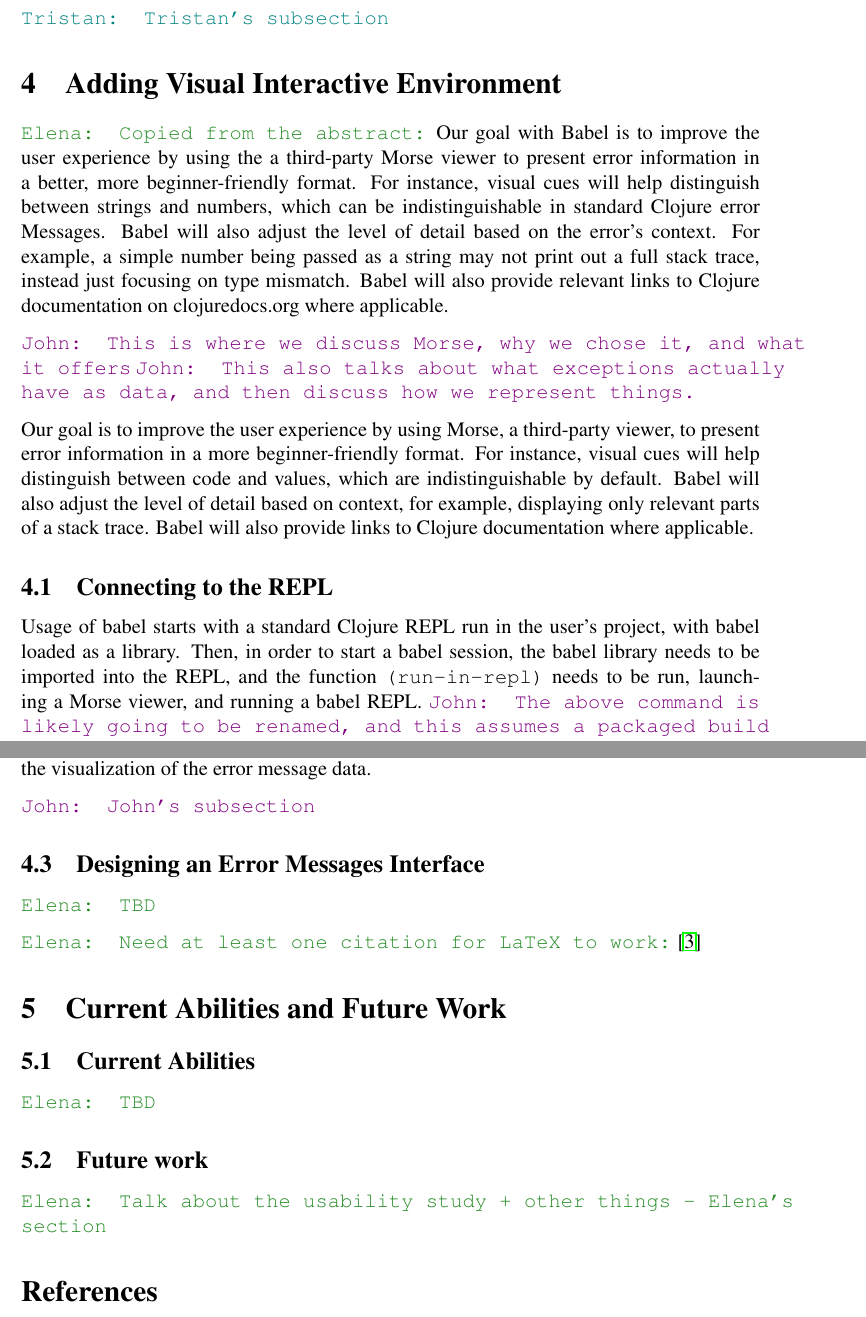
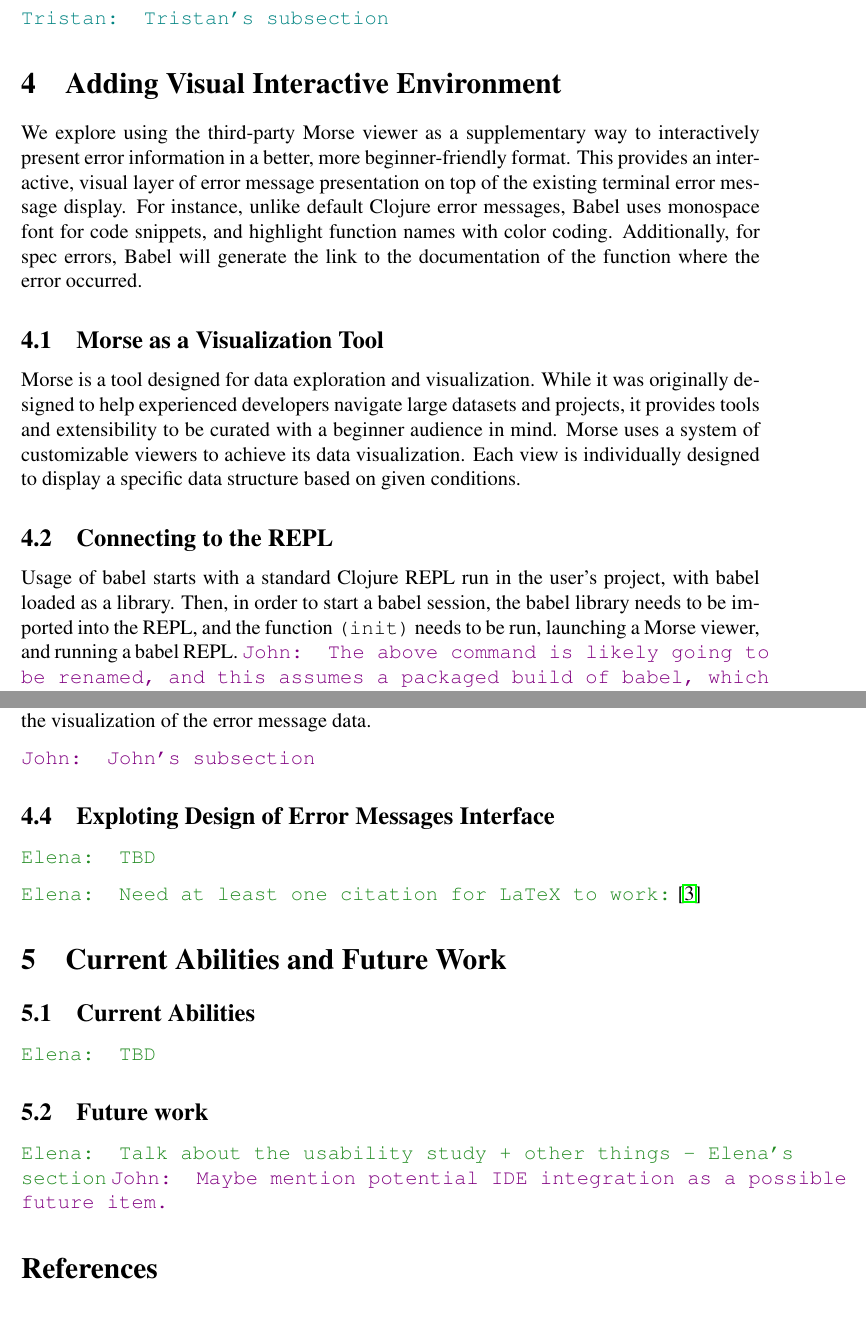
Before and after one commit to Clojure-Intro-Course/MICS2025paper, a LaTeX document (mics2025.tex): two parts of pages 7 and 8 of 8, joined at a grey line, cut so that both start at the same text. Compiled offline with pdfLaTeX.

Commit message:
Rework Section on visualization,  and add section on Morse as a tool.

```diff
--- a/mics2025.tex
+++ b/mics2025.tex
@@ -360,26 +360,23 @@
 \tkcomment{Tristan's subsection}
 
 \section{Adding Visual Interactive Environment}\label{sec:interactive}
-\emcomment{Copied from the abstract:}
-Our goal with Babel is to improve the user experience by using the a third-party Morse viewer to present error information in a better, more beginner-friendly format.
-For instance, visual cues will help distinguish between strings and numbers, which can be indistinguishable in standard Clojure error Messages.
-Babel will also adjust the level of detail based on the error’s context.
-For example, a simple number being passed as a string may not print out a full stack trace, instead just focusing on type mismatch.
-Babel will also provide relevant links to Clojure documentation on clojuredocs.org where applicable.
 
-\jwcomment{This is where we discuss Morse, why we chose it, and what it offers}
-\jwcomment{This also talks about what exceptions actually have as data, and then discuss how we
-represent things.}
+We explore using the third-party Morse viewer as a supplementary way to interactively present error information in a better, more beginner-friendly format.
+This provides an interactive, visual layer of error message presentation on top of the existing terminal error message display.
+For instance, unlike default Clojure error messages, Babel uses monospace font for code snippets, and highlight function names with color coding.
+Additionally, for spec errors, Babel will generate the link to the documentation of the function where the error occurred.
 
-Our goal is to improve the user experience by using Morse, a third-party viewer, to present error information in a more beginner-friendly format.
-For instance, visual cues will help distinguish between code and values, which are indistinguishable by default.
-Babel will also adjust the level of detail based on context, for example, displaying only relevant parts of a stack trace.
-Babel will also provide links to Clojure documentation where applicable.
+\subsection{Morse as a Visualization Tool}\label{subsec:Morse}
+Morse is a tool designed for data exploration and visualization.
+While it was originally designed to help experienced developers navigate large datasets and projects,
+it provides tools and extensibility to be curated with a beginner audience in mind.
+Morse uses a system of customizable viewers to achieve its data visualization.
+Each view is individually designed to display a specific data structure based on given conditions.
 
 \subsection{Connecting to the REPL}\label{subsec:connect-to-REPL}
 
 Usage of babel starts with a standard Clojure REPL run in the user's project, with babel loaded as a library.
 Then, in order to start a babel session, the babel library needs to be imported into the REPL, and the function
-\texttt{(run-in-repl)} needs to be run, launching a Morse viewer, and running a babel REPL.
+\texttt{(init)} needs to be run, launching a Morse viewer, and running a babel REPL.
 \jwcomment{The above command is likely going to be renamed, and this assumes a packaged build of babel, which
 doesn't quite exist yet. (But we've shown we can, so I'm going to assume this exists at point of submission.)}
@@ -406,7 +403,7 @@
 
 \jwcomment{John's subsection}
 
-\subsection{Designing an Error Messages Interface}\label{subsec:interface}
+\subsection{Exploting Design of Error Messages Interface}\label{subsec:interface}
 \emcomment{TBD}
 
 
@@ -421,6 +418,7 @@
 
 	\subsection{Future work}\label{subsec:future}
 	\emcomment{Talk about the usability study + other things - Elena's section}
+	\jwcomment{Maybe mention potential IDE integration as a possible future item.}
 
 \bibliographystyle{acm}
 \bibliography{mics2025}
```
Also changed, not shown: resources/Babel Viewer Example.png (added), resources/Morse Successful Query.png (added), mics2025.tex (2 more changed lines).
